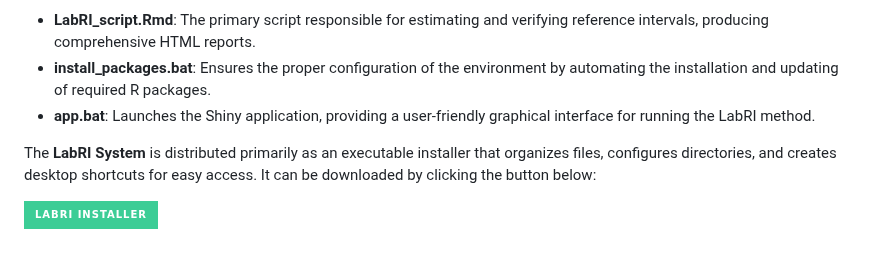
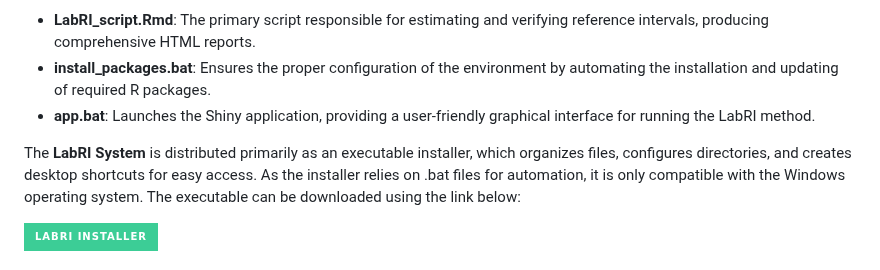
Before and after one commit to labrgrupo/LabRI_Model, a Markdown page: README.md, the part around the change. Drawn GitHub-style; badges without logos.

```diff
--- a/README.md
+++ b/README.md
@@ -13,8 +13,7 @@ The **LabRI System** is a Shiny-based application designed for the estimation an
 - **install_packages.bat**: Ensures the proper configuration of the environment by automating the installation and updating of required R packages.
 - **app.bat**: Launches the Shiny application, providing a user-friendly graphical interface for running the LabRI method.
 
-The **LabRI System** is distributed primarily as an executable installer that organizes files, configures directories, and creates desktop shortcuts for easy access. It can be downloaded by clicking the button below:
-
+The **LabRI System** is distributed primarily as an executable installer, which organizes files, configures directories, and creates desktop shortcuts for easy access. As the installer relies on .bat files for automation, it is only compatible with the Windows operating system. The executable can be downloaded using the link below:
 <div>
   <a href="https://www.dropbox.com/scl/fi/xguexxtk7ffu3t2gmk1ip/LabRI_3.3.0.exe?rlkey=8t2j951py9hgika2jwm6vhvsl&st=mh5gdb71&dl=1" target="_blank">
     <img src="https://img.shields.io/badge/LabRI Installer -%233ccd96?style=for-the-badge&logo=google-chrome&logoColor=%230d02b4&labelColor=%23fee21d" target="_blank" style="height: 50px;"></a>
```
